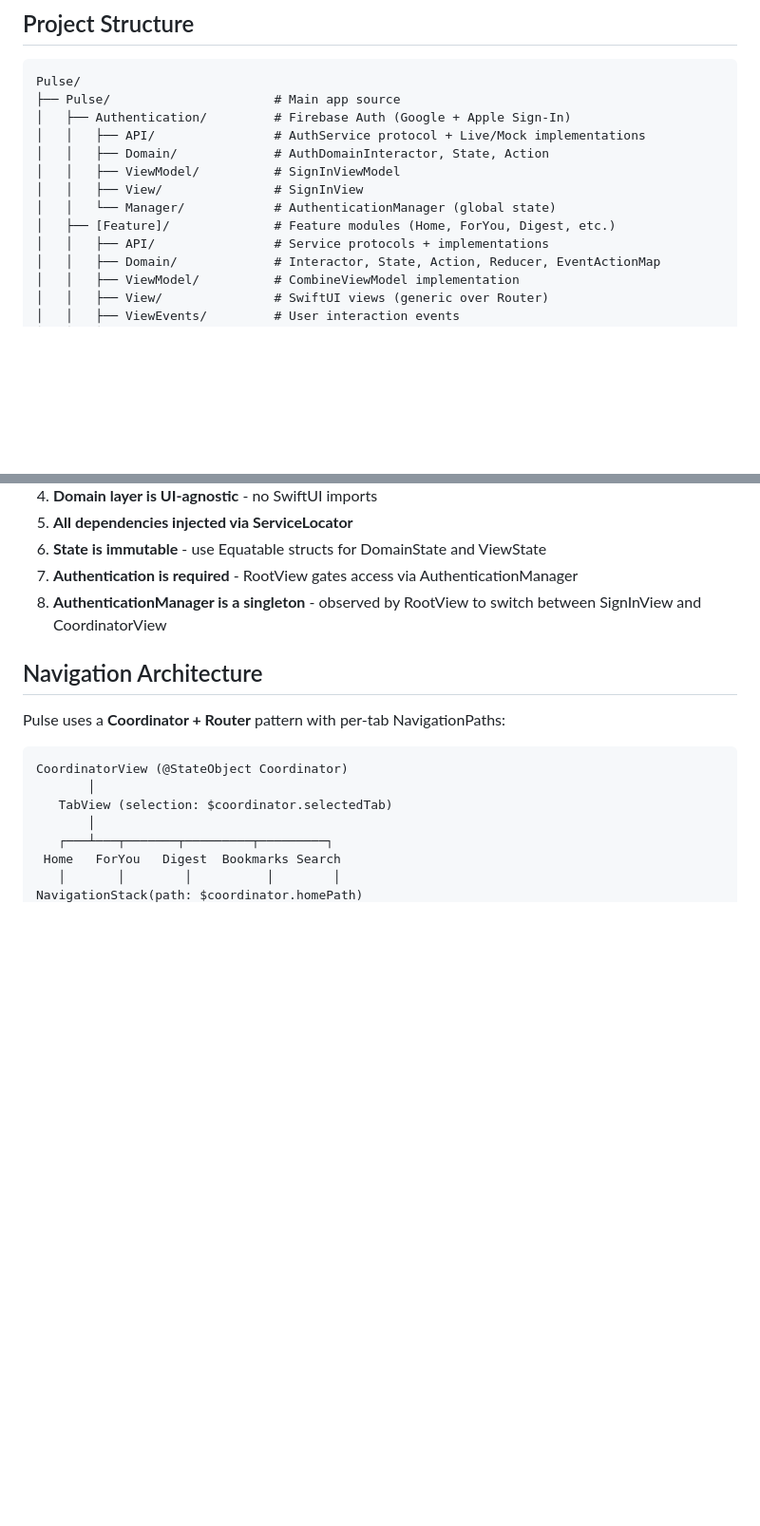
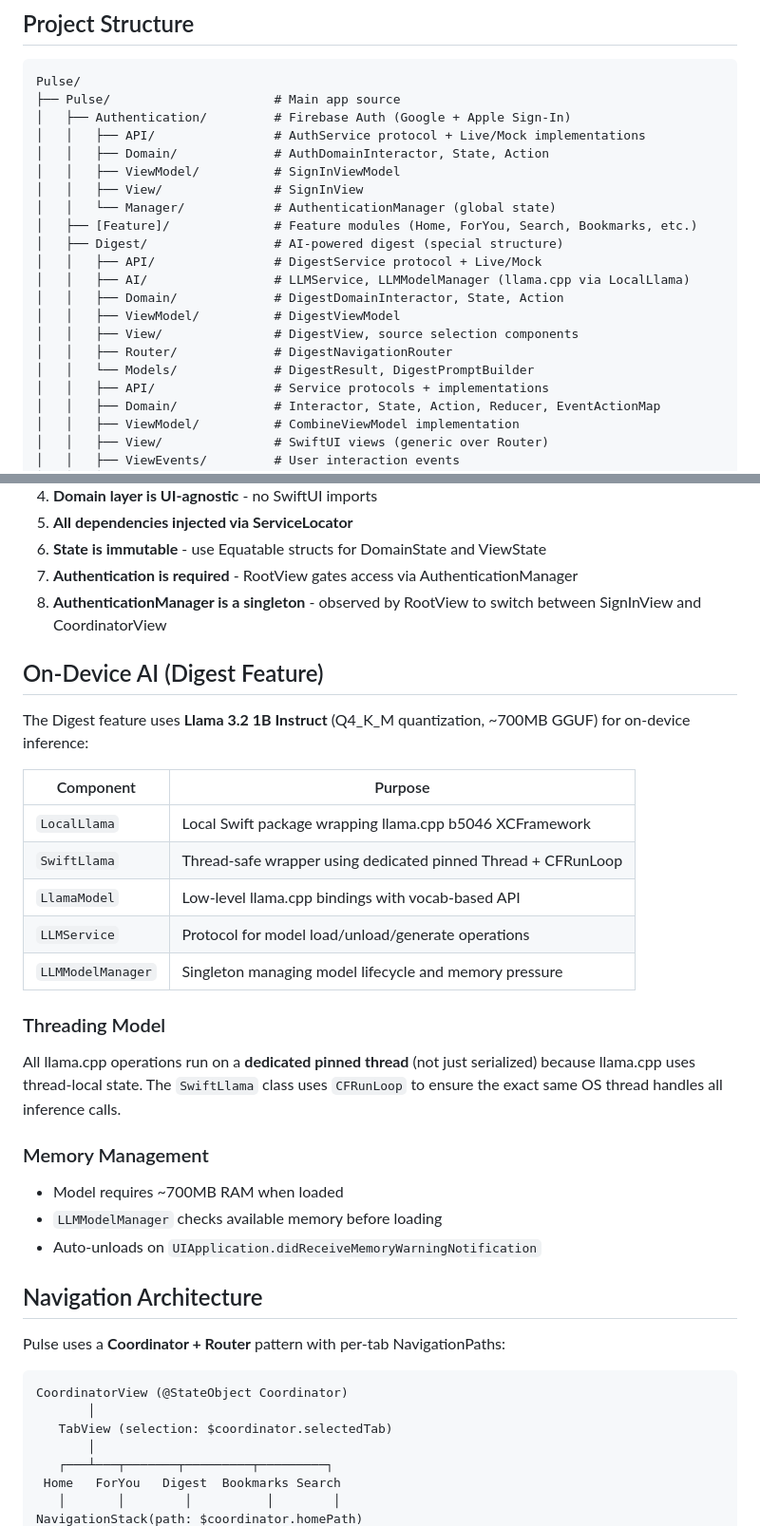
Before and after one commit to BrunoCerberus/Pulse, a Markdown page: AGENTS.md, 2 parts joined by grey strips. Shown at 95% size. Rendered like a GitHub page; blank space fills up the shorter version.

```diff
--- a/AGENTS.md
+++ b/AGENTS.md
@@ -15,7 +15,15 @@ Pulse/
 │   │   ├── ViewModel/          # SignInViewModel
 │   │   ├── View/               # SignInView
 │   │   └── Manager/            # AuthenticationManager (global state)
-│   ├── [Feature]/              # Feature modules (Home, ForYou, Digest, etc.)
+│   ├── [Feature]/              # Feature modules (Home, ForYou, Search, Bookmarks, etc.)
+│   ├── Digest/                 # AI-powered digest (special structure)
+│   │   ├── API/                # DigestService protocol + Live/Mock
+│   │   ├── AI/                 # LLMService, LLMModelManager (llama.cpp via LocalLlama)
+│   │   ├── Domain/             # DigestDomainInteractor, State, Action
+│   │   ├── ViewModel/          # DigestViewModel
+│   │   ├── View/               # DigestView, source selection components
+│   │   ├── Router/             # DigestNavigationRouter
+│   │   └── Models/             # DigestResult, DigestPromptBuilder
 │   │   ├── API/                # Service protocols + implementations
 │   │   ├── Domain/             # Interactor, State, Action, Reducer, EventActionMap
 │   │   ├── ViewModel/          # CombineViewModel implementation
@@ -175,6 +183,26 @@ struct HomeDomainInteractorTests {
 6. **State is immutable** - use Equatable structs for DomainState and ViewState
 7. **Authentication is required** - RootView gates access via AuthenticationManager
 8. **AuthenticationManager is a singleton** - observed by RootView to switch between SignInView and CoordinatorView
+
+## On-Device AI (Digest Feature)
+
+The Digest feature uses **Llama 3.2 1B Instruct** (Q4_K_M quantization, ~700MB GGUF) for on-device inference:
+
+| Component | Purpose |
+|-----------|---------|
+| `LocalLlama` | Local Swift package wrapping llama.cpp b5046 XCFramework |
+| `SwiftLlama` | Thread-safe wrapper using dedicated pinned Thread + CFRunLoop |
+| `LlamaModel` | Low-level llama.cpp bindings with vocab-based API |
+| `LLMService` | Protocol for model load/unload/generate operations |
+| `LLMModelManager` | Singleton managing model lifecycle and memory pressure |
+
+### Threading Model
+All llama.cpp operations run on a **dedicated pinned thread** (not just serialized) because llama.cpp uses thread-local state. The `SwiftLlama` class uses `CFRunLoop` to ensure the exact same OS thread handles all inference calls.
+
+### Memory Management
+- Model requires ~700MB RAM when loaded
+- `LLMModelManager` checks available memory before loading
+- Auto-unloads on `UIApplication.didReceiveMemoryWarningNotification`
 
 ## Navigation Architecture
 
```
Also changed, not shown: CLAUDE.md (+13 -1 lines), README.md (+2 -1 lines).
